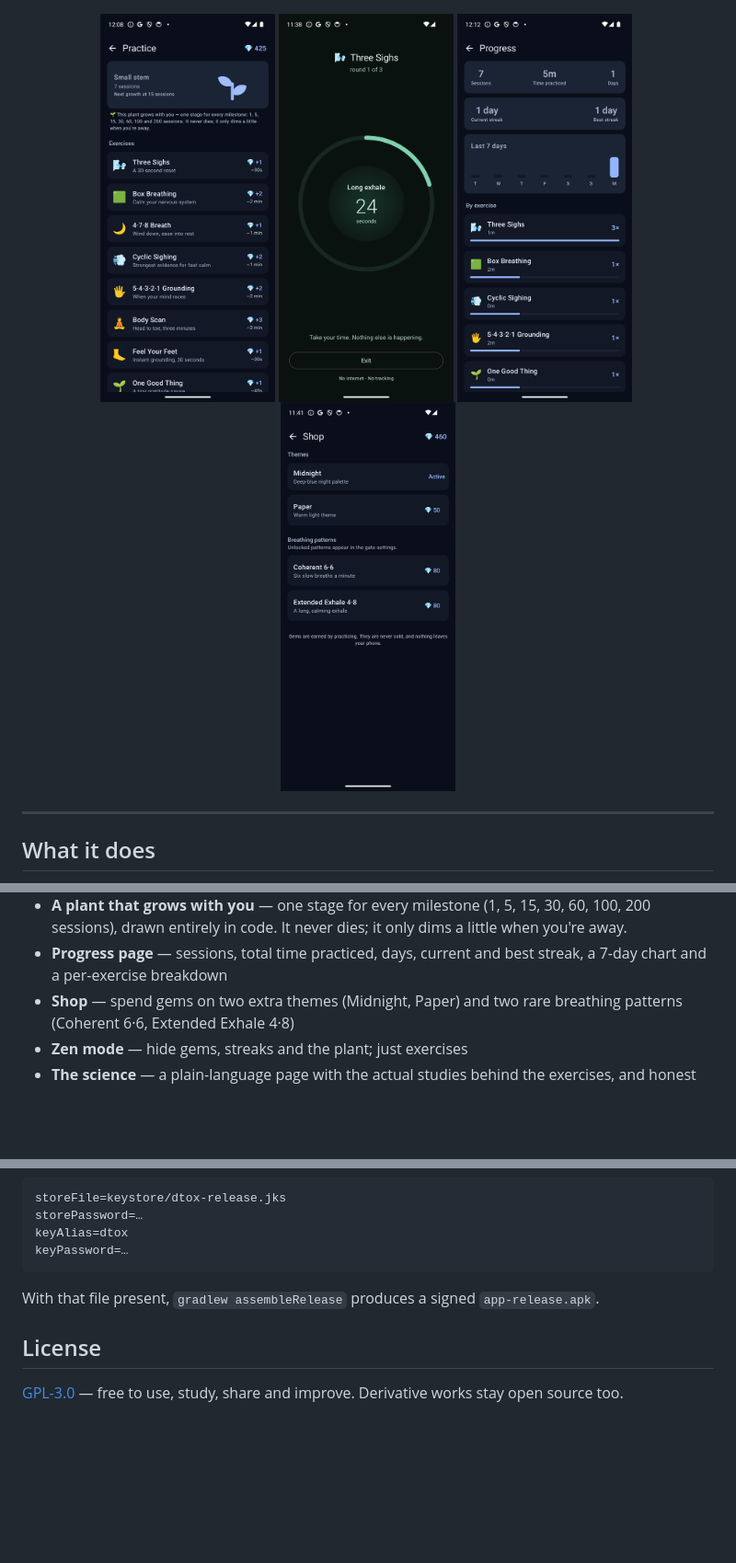
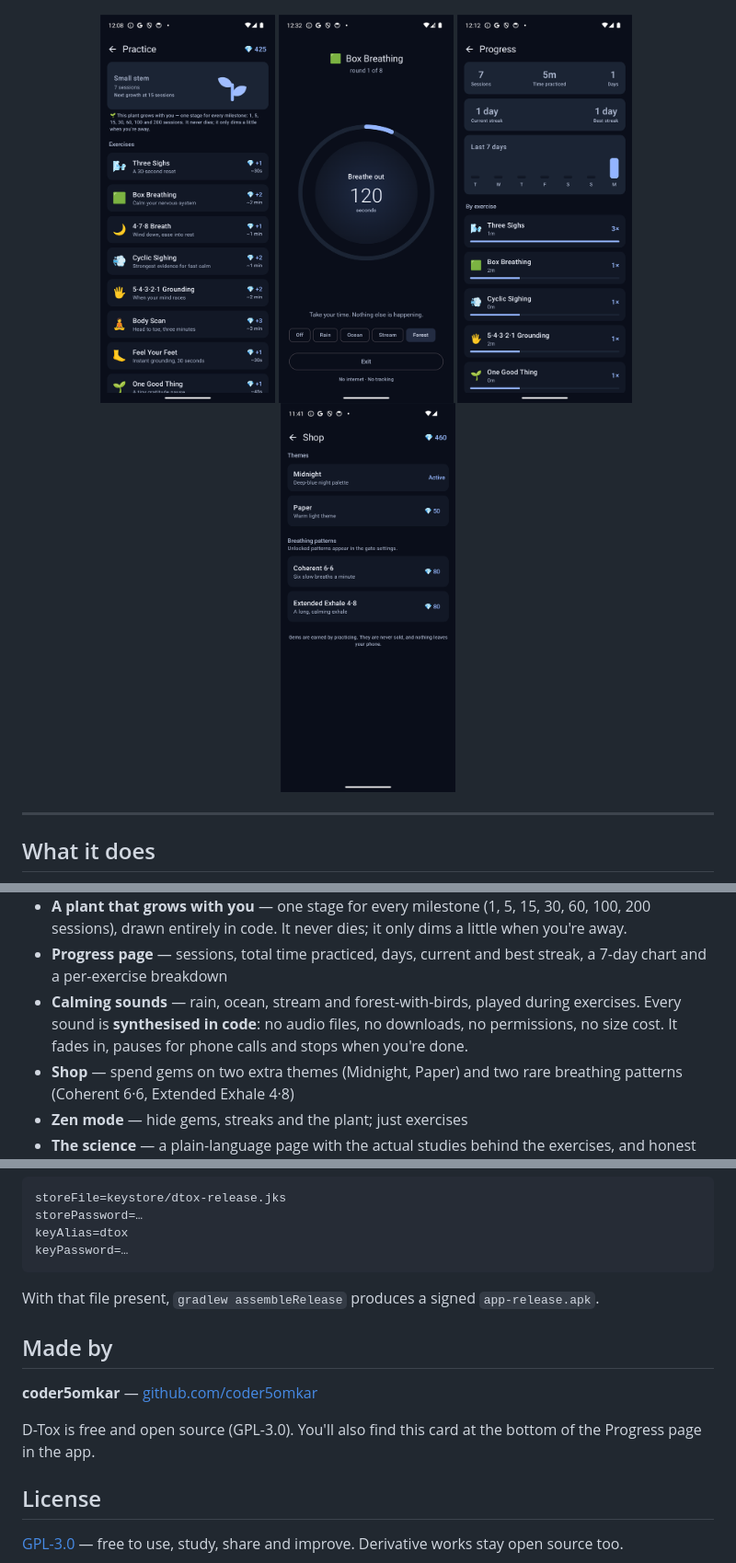
Before and after one commit to coder5omkar/D-Tox, a Markdown page: README.md, 3 parts joined by grey strips. Shown at 92% size. GitHub-like rendering; pictures changed too: docs/screenshots/07-breath.png; blank space fills up the shorter version.

```diff
--- a/README.md
+++ b/README.md
@@ -51,6 +51,10 @@ mindfulness space:
   dies; it only dims a little when you're away.
 - **Progress page** — sessions, total time practiced, days, current and best
   streak, a 7-day chart and a per-exercise breakdown
+- **Calming sounds** — rain, ocean, stream and forest-with-birds, played
+  during exercises. Every sound is **synthesised in code**: no audio files,
+  no downloads, no permissions, no size cost. It fades in, pauses for phone
+  calls and stops when you're done.
 - **Shop** — spend gems on two extra themes (Midnight, Paper) and two rare
   breathing patterns (Coherent 6·6, Extended Exhale 4·8)
 - **Zen mode** — hide gems, streaks and the plant; just exercises
@@ -226,6 +232,13 @@ keyPassword=…
 With that file present, `gradlew assembleRelease` produces a signed
 `app-release.apk`.
 
+## Made by
+
+**coder5omkar** — [github.com/coder5omkar](https://github.com/coder5omkar)
+
+D-Tox is free and open source (GPL-3.0). You'll also find this card at the
+bottom of the Progress page in the app.
+
 ## License
 
 [GPL-3.0](LICENSE) — free to use, study, share and improve. Derivative works
```
Also changed, not shown: other parts of README.md (+2 -0 lines), 7 other files.
